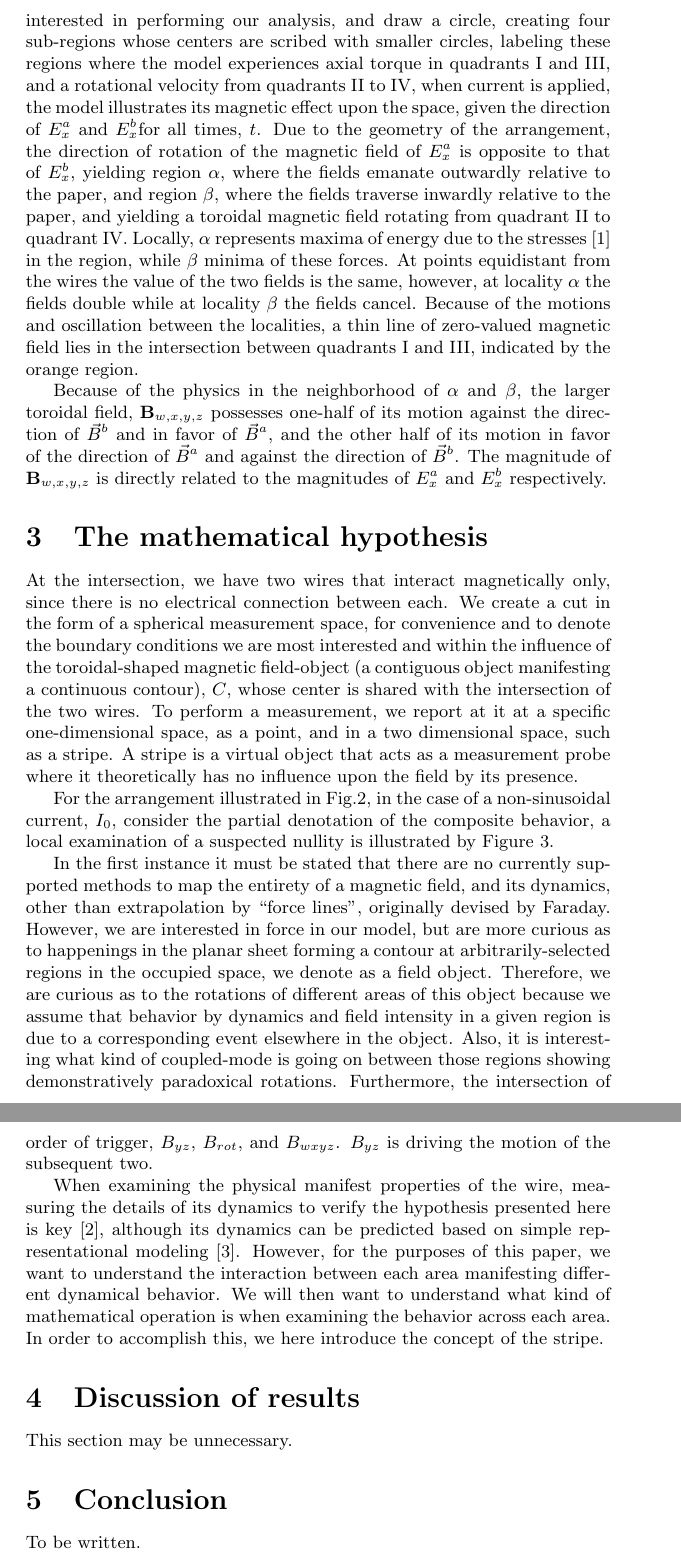
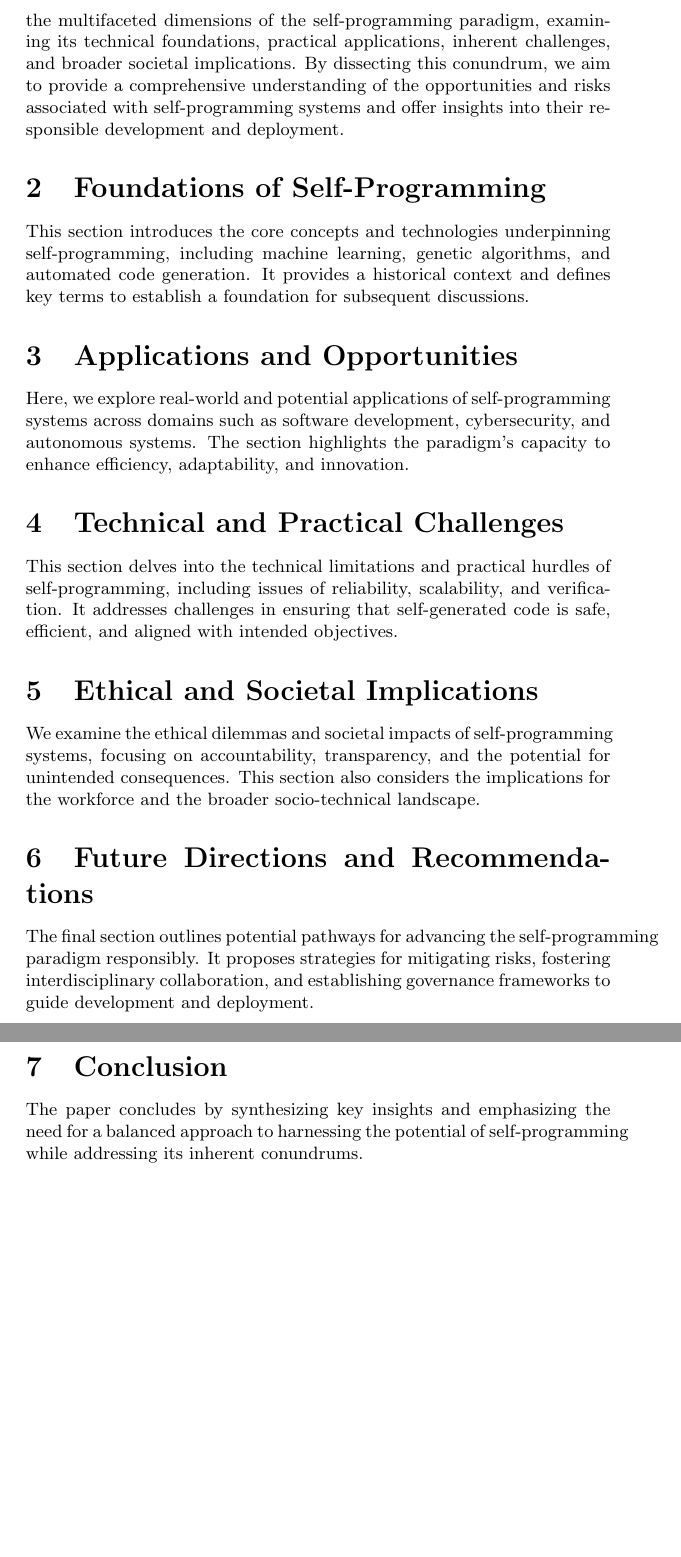
Before and after one commit to pub-n-dub/native-self-programming, a LaTeX document (native_self_programming.tex): two parts of pages 4 and 7 of 7 before the commit and two parts of pages 2 and 3 of 3 after it, joined at a grey line, cut at the place of the change, the shorter picture padded with empty space. Compiled offline with pdfLaTeX.

Commit message:
First draft

```diff
--- a/native_self_programming.tex
+++ b/native_self_programming.tex
@@ -21,3 +21,4 @@
 
 % The introduction.
 \section{Introduction}
+The advent of artificial intelligence and advanced computational systems has ushered in a transformative era where the concept of self-programming—systems capable of autonomously generating, modifying, or optimizing their own code—has emerged as both a technological frontier and a philosophical puzzle. The self-programming paradigm promises unprecedented levels of adaptability, efficiency, and innovation in software development, potentially reducing human intervention while enabling systems to tackle complex, dynamic problems. However, this paradigm introduces a conundrum: the tension between autonomy and control, reliability and unpredictability, and ethical implications of delegating creative and decision-making processes to machines. As self-programming systems blur the boundaries between creator and creation, they challenge traditional notions of software engineering, raise questions about accountability, and provoke concerns about unintended consequences. This paper explores the multifaceted dimensions of the self-programming paradigm, examining its technical foundations, practical applications, inherent challenges, and broader societal implications. By dissecting this conundrum, we aim to provide a comprehensive understanding of the opportunities and risks associated with self-programming systems and offer insights into their responsible development and deployment.
@@ -25,5 +25,5 @@ In the case of electrical current in parallel wires, Amp\`ere rigorously proved
 
-% The physical example manifesting the phenomenon.
-\section{The circuital model}
-Consider the case of a strand of insulated wire bisected and folded into two wires are crossed at an angle $\theta$. When an electric current, $I$, is applied to the open ends of the wire, the geometry stipulates that the magnetic fields traversing the wire will be dependent with respect to each other's electrical energy, $E$.
+% Foundations.
+\section{Foundations of Self-Programming}
+This section introduces the core concepts and technologies underpinning self-programming, including machine learning, genetic algorithms, and automated code generation. It provides a historical context and defines key terms to establish a foundation for subsequent discussions.
 
@@ -34,3 +31,7 @@ Consider the case of a strand of insulated wire bisected and folded into two wir
+\section{Applications and Opportunities}
+Here, we explore real-world and potential applications of self-programming systems across domains such as software development, cybersecurity, and autonomous systems. The section highlights the paradigm’s capacity to enhance efficiency, adaptability, and innovation.
 
-At the point of intersection, a toroidal magnetic field rotates and its relative motion is derived from the vector where $v{{B}_{yz}}$, from the intersection containing the largest value of $\theta$ and opposite to that of the vector $v{{B}_{zy}}$, creating a contour, $C$, a contiguous field pattern oscillating on its axis between a zero-valued field and a local maximum at the intersection containing the smallest value of $\theta$. The arrangement is illustrated in Fig.1 with the interior of $C$ shown in Fig.2.
+% Challenges.
+\section{Technical and Practical Challenges}
+This section delves into the technical limitations and practical hurdles of self-programming, including issues of reliability, scalability, and verification. It addresses challenges in ensuring that self-generated code is safe, efficient, and aligned with intended objectives.
 
@@ -40,11 +38,4 @@ At the point of intersection, a toroidal magnetic field rotates and its relative
-\end{figure}
+% Implications.
+\section{Ethical and Societal Implications}
+We examine the ethical dilemmas and societal impacts of self-programming systems, focusing on accountability, transparency, and the potential for unintended consequences. This section also considers the implications for the workforce and the broader socio-technical landscape.
 
-With respect to Fig.2, at the intersection of the wires illustrated in Fig.1, in order to discuss the regions of interest, we draw bisectors of the two angles: one for the smallest angle of $\theta$ and one for the largest angle of $\theta$. We choose an arbitrary radius, $r$, the total region we are interested in performing our analysis, and draw a circle, creating four sub-regions whose centers are scribed with smaller circles, labeling these regions where the model experiences axial torque in quadrants I and III, and a rotational velocity from quadrants II to IV, when current is applied, the model illustrates its magnetic effect upon the space, given the direction of $E_{x}^{a}$ and $E_{x}^{b}$for all times, $t$. Due to the geometry of the arrangement, the direction of rotation of the magnetic field of $E_{x}^{a}$ is opposite to that of $E_{x}^{b}$, yielding region $\alpha$, where the fields emanate outwardly relative to the paper, and region $\beta$, where the fields traverse inwardly relative to the paper, and yielding a toroidal magnetic field rotating from quadrant II to quadrant IV. Locally, $\alpha$ represents maxima of energy due to the stresses [1] in the region, while $\beta$ minima of these forces. At points equidistant from the wires the value of the two fields is the same, however, at locality $\alpha$ the fields double while at locality $\beta$ the fields cancel. Because of the motions and oscillation between the localities, a thin line of zero-valued magnetic field lies in the intersection between quadrants I and III, indicated by the orange region.
-
-Because of the physics in the neighborhood of $\alpha$ and $\beta$, the larger toroidal field, ${{\mathbf{B}}_{w,x,y,z}}$ possesses one-half of its motion against the direction of ${{\vec{B}}^{b}}$ and in favor of ${{\vec{B}}^{a}}$, and the other half of its motion in favor of the direction of ${{\vec{B}}^{a}}$ and against the direction of ${{\vec{B}}^{b}}$. The magnitude of ${{\mathbf{B}}_{w,x,y,z}}$ is directly related to the magnitudes of $E_{x}^{a}$ and $E_{x}^{b}$ respectively.
-
-% The mathematical proposition to explain the observed phenomenon.
-\section{The mathematical hypothesis}
-At the intersection, we have two wires that interact magnetically only, since there is no electrical connection between each. We create a cut in the form of a spherical measurement space, for convenience and to denote the boundary conditions we are most interested and within the influence of the toroidal-shaped magnetic field-object (a contiguous object manifesting a continuous contour), $C$, whose center is shared with the intersection of the two wires. To perform a measurement, we report at it at a specific one-dimensional space, as a point, and in a two dimensional space, such as a stripe. A stripe is a virtual object that acts as a measurement probe where it theoretically has no influence upon the field by its presence.
-
-For the arrangement illustrated in Fig.2, in the case of a non-sinusoidal current, ${{I}_{0}}$, consider the partial denotation of the composite behavior, a local examination of a suspected nullity is illustrated by Figure 3.
@@ -55,3 +41,0 @@ For the arrangement illustrated in Fig.2, in the case of a non-sinusoidal curren
-\end{figure}
-
-In the first instance it must be stated that there are no currently supported methods to map the entirety of a magnetic field, and its dynamics, other than extrapolation by “force lines”, originally devised by Faraday. However, we are interested in force in our model, but are more curious as to happenings in the planar sheet forming a contour at arbitrarily-selected regions in the occupied space, we denote as a field object. Therefore, we are curious as to the rotations of different areas of this object because we assume that behavior by dynamics and field intensity in a given region is due to a corresponding event elsewhere in the object. Also, it is interesting what kind of coupled-mode is going on between those regions showing demonstratively paradoxical rotations. Furthermore, the intersection of these regions is fuzzy and can only be described by rotations (quaternions) and force-lines (magnitudes). Although each of these quantities are discrete separately, they are conjoined in a higher-order  mathematical and potentially real-valued space, at imaginary coordinates relative to the quantized model of the electron (and matter generally) described in the Standard Model traversing the conductor at a given intensity $E$. It is within the higher-order space that coupling between distant features in the object is located, resulting in a real-factored link-potential between regions. Potentially, coupled-modes can exist in an infinite number for the case of inductors, we argue that it is within this transmathatical space which facilitates a reasonable mathematical description of behavior, parameters, and characteristics of the different regions, relative to the potential linking of the two rotating and relatively-oscillating field regions, illustrated in Fig.2.
@@ -62,14 +42,8 @@ In the first instance it must be stated that there are no currently supported me
-\end{figure}
-
-The dynamical behavior illustrated in Fig.4 is global, that is, it is what is manifest as a result of a current being passed through the wire. But as Fig.4 illustrates, there are three distinct motions of the magnetic field, $B$, resulting from the electrical energy, $E$, passing through the wire. In order of trigger, $B_{yz}$, $B_{rot}$, and $B_{wxyz}$. $B_{yz}$ is driving the motion of the subsequent two.
-
-When examining the physical manifest properties of the wire, measuring the details of its dynamics to verify the hypothesis presented here is key [2], although its dynamics can be predicted based on simple representational modeling [3]. However, for the purposes of this paper, we want to understand the interaction between each area manifesting different dynamical behavior. We will then want to understand what kind of mathematical operation is when examining the behavior across each area. In order to accomplish this, we here introduce the concept of the stripe.
-
-% Discussion of results.
-\section{Discussion of results}
-This section may be unnecessary.
+% Challenges.
+\section{Future Directions and Recommendations}
+The final section outlines potential pathways for advancing the self-programming paradigm responsibly. It proposes strategies for mitigating risks, fostering interdisciplinary collaboration, and establishing governance frameworks to guide development and deployment.
 
 \section{Conclusion}
-To be written.
+The paper concludes by synthesizing key insights and emphasizing the need for a balanced approach to harnessing the potential of self-programming while addressing its inherent conundrums.
 
 \end{document}
```
Also changed, not shown: native_self_programming.tex (23 more changed lines).
